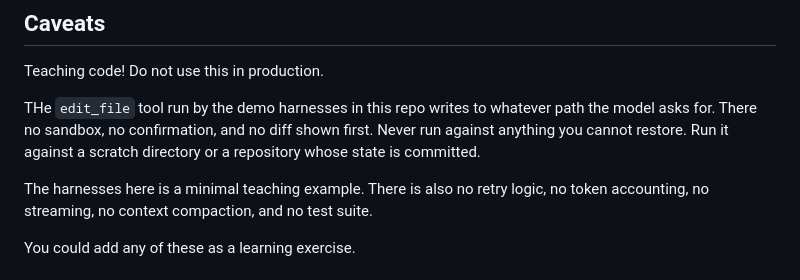
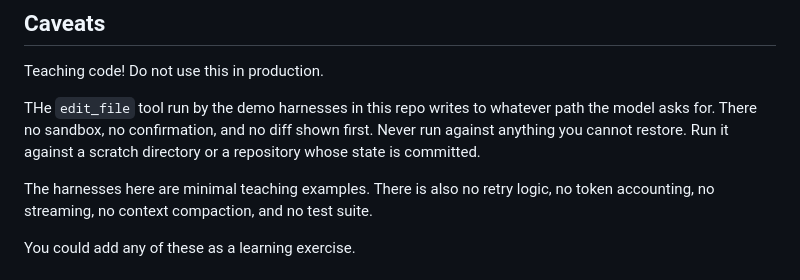
Before and after one commit to steverozen/diy-harness-2026, a Markdown page: README.md, the part around the change. GitHub-like rendering.

Commit message:
fix typo

```diff
--- a/README.md
+++ b/README.md
@@ -129,7 +129,7 @@ Never run against anything you cannot restore.
 Run it against a scratch directory or a
 repository whose state is committed.
 
-The harnesses here is a minimal teaching example.
+The harnesses here are minimal teaching examples.
 There is also no retry logic, no token accounting, no streaming, no context
 compaction, and no test suite.
 
```
